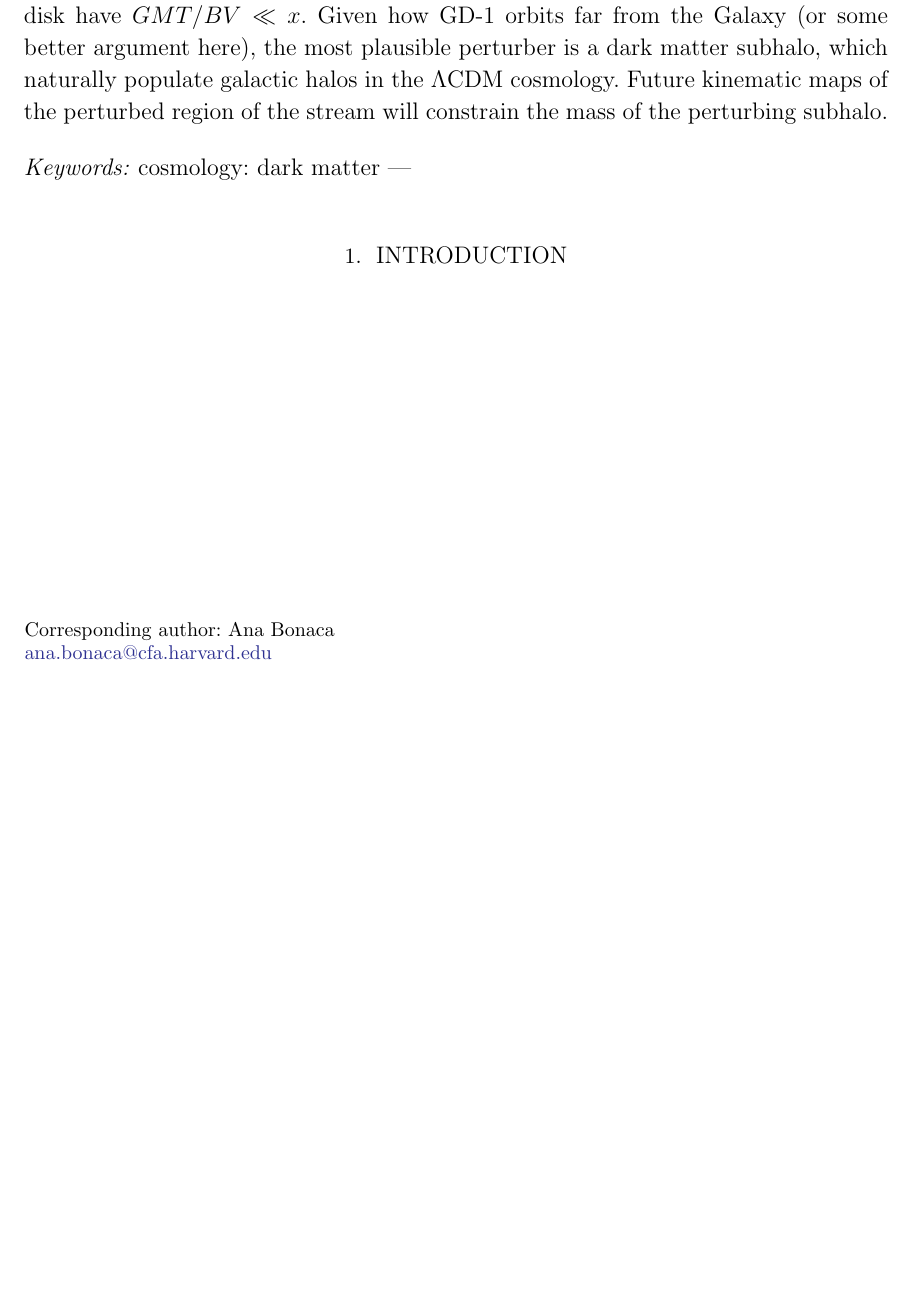
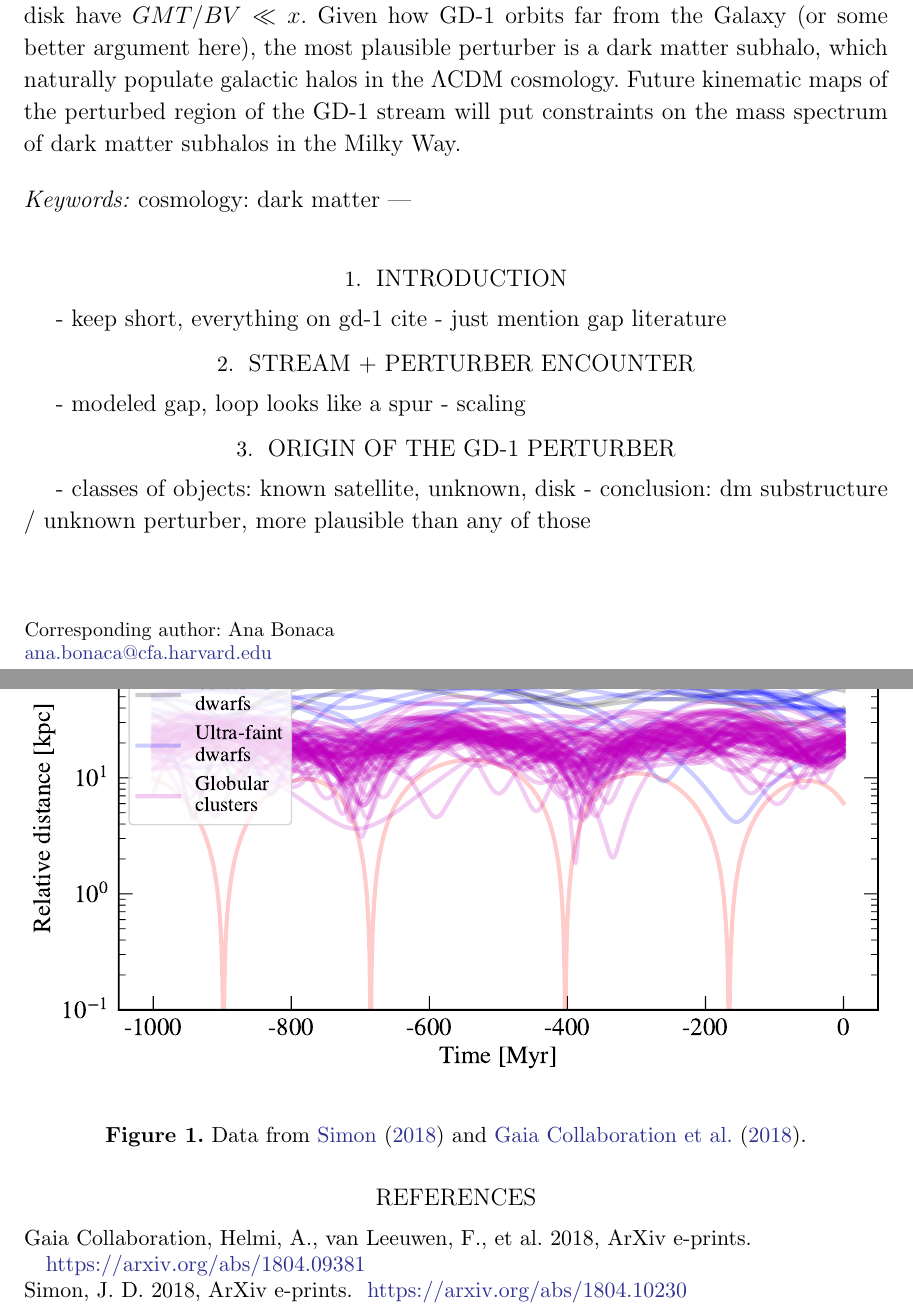
Before and after one commit to abonaca/gd1_spur, a LaTeX paper (paper/spur.tex): part of the page before the commit and two parts of pages 1 and 2 of 2 after it, the two joined at a grey line, cut so that both start at the same text, the shorter picture padded with empty space. Compiled offline with pdfLaTeX.

Commit message:
paper layout + encounter figure

```diff
--- a/paper/spur.tex
+++ b/paper/spur.tex
@@ -51,7 +51,7 @@ thus reproducing the observed GD-1 morphology.
 Under the impulse approximation, we infer the length scale of impact (?) $GMT/BV = x$ from relative sizes of the gap and spur in GD-1(?).
 Encounters of GD-1 with known satellites and the Galactic disk have $GMT/BV \ll x$.
 Given how GD-1 orbits far from the Galaxy (or some better argument here), the most plausible perturber is a dark matter subhalo, which naturally populate galactic halos in the $\Lambda$CDM cosmology.
-Future kinematic maps of the perturbed region of the stream will constrain the mass of the perturbing subhalo.
+Future kinematic maps of the perturbed region of the GD-1 stream will put constraints on the mass spectrum of dark matter subhalos in the Milky Way.
 % - infer age of that part of the stream from distance to the plausible progenitor locations -- thus cap the gap age too
 
 % - tracers of acceleration; cold -> sensitive to perturbations
@@ -73,6 +73,27 @@ Future kinematic maps of the perturbed region of the stream will constrain the m
 cosmology: dark matter --- }
 
 \section{Introduction}
+\label{sec:intro}
+- keep short, everything on gd-1 cite
+- just mention gap literature
+
+\section{Stream + perturber encounter}
+\label{sec:model}
+- modeled gap, loop looks like a spur
+- scaling
+
+\section{Origin of the GD-1 perturber}
+\label{sec:origin}
+- classes of objects: known satellite, unknown, disk
+- conclusion: dm substructure / unknown perturber, more plausible than any of those
+
+\begin{figure}
+\begin{center}
+\includegraphics[width=\textwidth]{satellite_distances.pdf}
+\end{center}
+\caption{Data from \citet{simon2018} and \citet{gdr2_satellites}.}
+\label{fig:known_encounters}
+\end{figure}
 
 
 
```
Also changed, not shown: paper/spur.bib (+15 -0 lines), paper/spur.tex (4 more changed lines).
